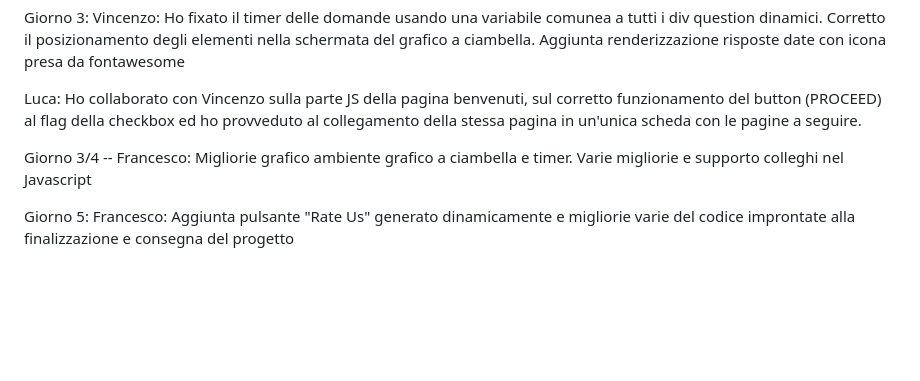
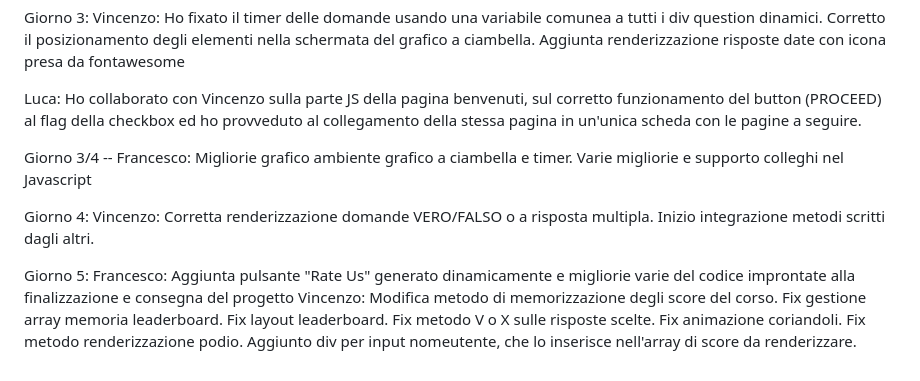
Before and after one commit to Vikappa/BW1_Team3, a Markdown page: README.md, the part around the change. GitHub-like rendering; blank space fills up the shorter version.

```diff
--- a/README.md
+++ b/README.md
@@ -28,5 +28,9 @@ Luca: Ho collaborato con Vincenzo sulla parte JS della pagina benvenuti, sul cor
 Giorno 3/4 -- Francesco:
 Migliorie grafico ambiente grafico a ciambella e timer. Varie migliorie e supporto colleghi nel Javascript
 
+Giorno 4:
+Vincenzo: Corretta renderizzazione domande VERO/FALSO o a risposta multipla. Inizio integrazione metodi scritti dagli altri.
+
 Giorno 5:
 Francesco: Aggiunta pulsante "Rate Us" generato dinamicamente e migliorie varie del codice improntate alla finalizzazione e consegna del progetto
+Vincenzo: Modifica metodo di memorizzazione degli score del corso. Fix gestione array memoria leaderboard. Fix layout leaderboard. Fix metodo V o X sulle risposte scelte. Fix animazione coriandoli. Fix metodo renderizzazione podio. Aggiunto div per input nomeutente, che lo inserisce nell'array di score da renderizzare.
```
